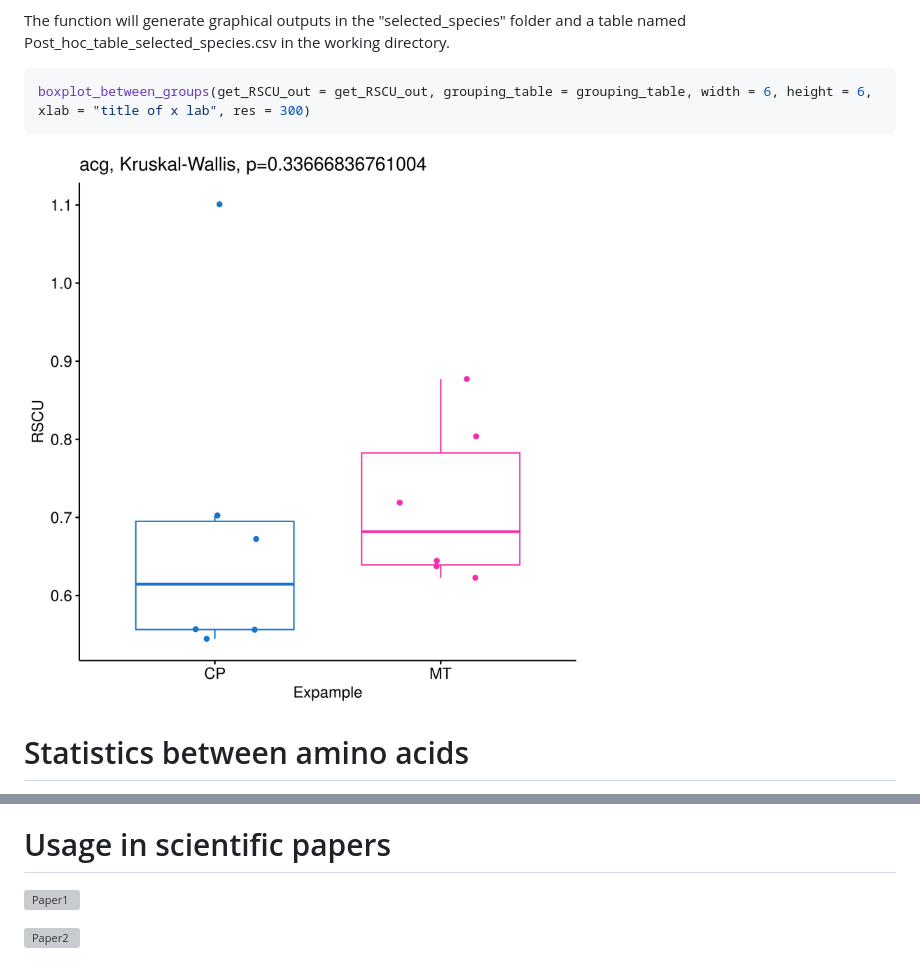
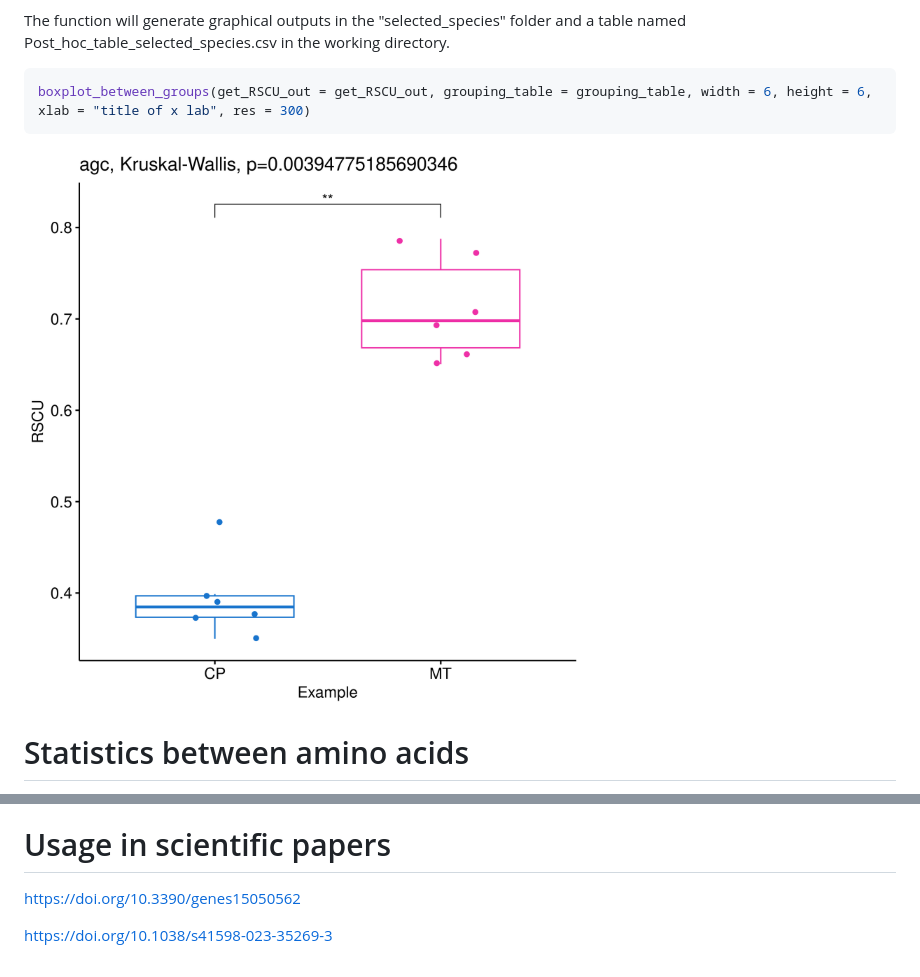
Before and after one commit to Mordziarz/RSCUcaller, a Markdown page: README.md, 2 parts joined by grey strips. Rendered like a GitHub page; pictures changed too: graphs/acg.png (deleted), graphs/agc.png (added); grey boxes are pictures that could not be loaded.

````diff
--- a/README.md
+++ b/README.md
@@ -111,7 +111,7 @@ The function will generate graphical outputs in the "selected_species" folder an
 ```r
 boxplot_between_groups(get_RSCU_out = get_RSCU_out, grouping_table = grouping_table, width = 6, height = 6, xlab = "title of x lab", res = 300)
 ```
-![Boxplots](graphs/acg.png)
+![Boxplots](graphs/agc.png)
 
 # Statistics between amino acids
 
@@ -131,6 +131,6 @@ Any issues connected with the RSCUcaller should be addressed to Mateusz Mazdziar
 
 # Usage in scientific papers
 
-![Paper1](https://doi.org/10.3390/genes15050562)
+https://doi.org/10.3390/genes15050562
 
-![Paper2](https://doi.org/10.1038/s41598-023-35269-3)
+https://doi.org/10.1038/s41598-023-35269-3
````
